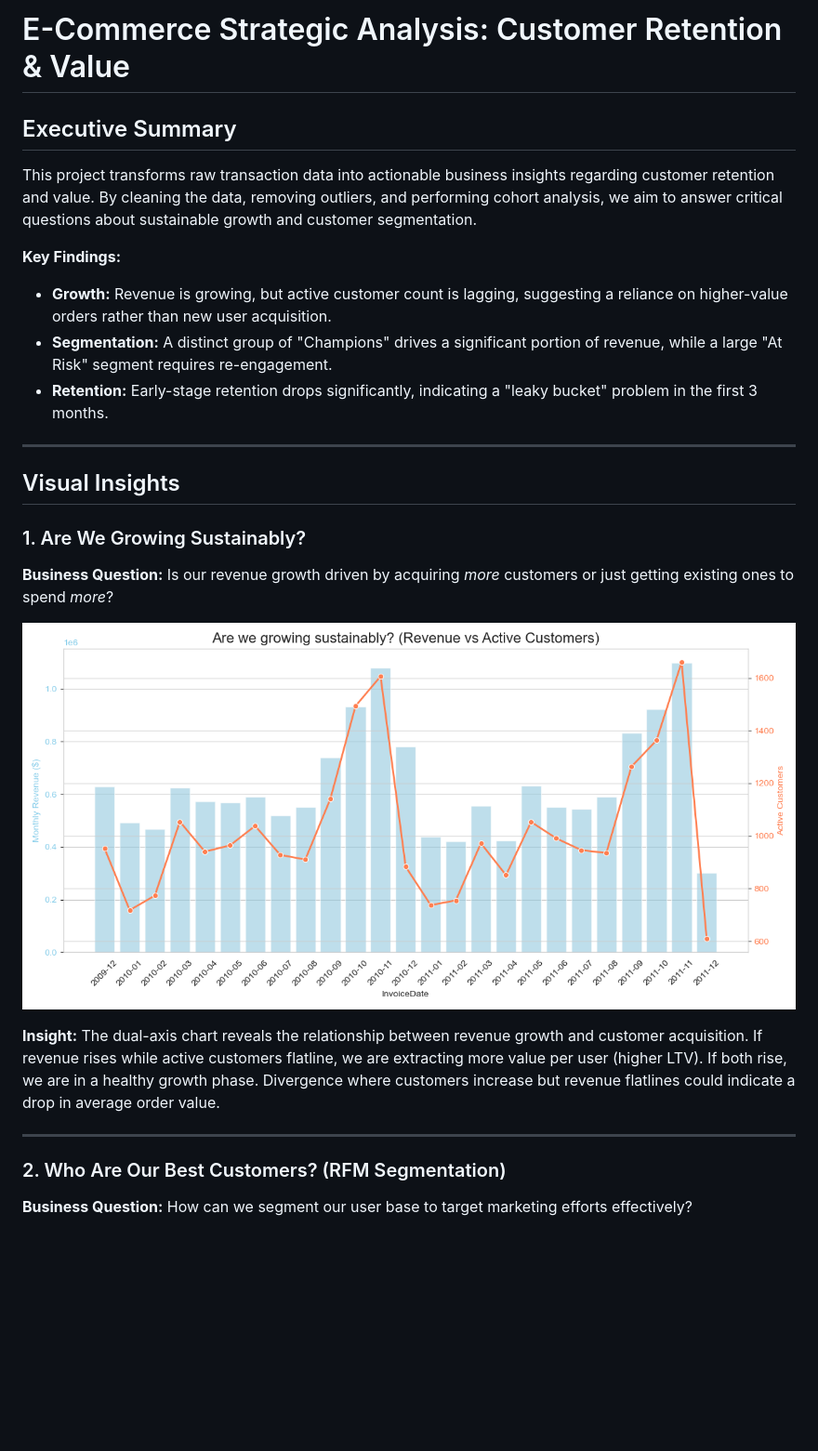
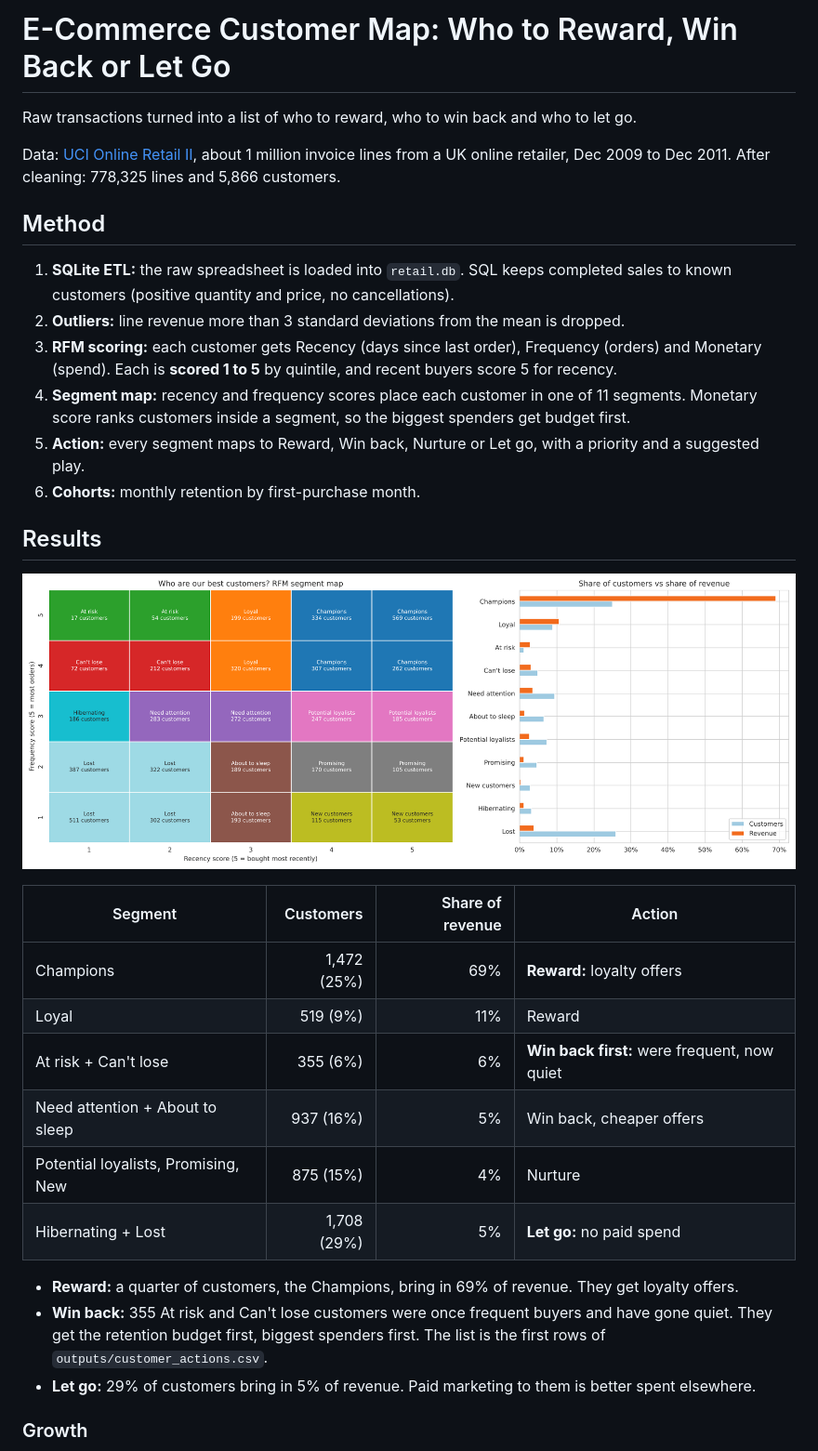
Before and after one commit to atulvinod01/E-CommerceSalesAnalysis, a Markdown page: README.md, the part around one of its changes. Shown at 93% size. GitHub-like rendering; pictures changed too: images/plot_a_growth.png, images/plot_b_rfm.png; blank space fills up the shorter version.

```diff
--- a/README.md
+++ b/README.md
@@ -1,27 +1,40 @@
-# E-Commerce Strategic Analysis: Customer Retention & Value
+# E-Commerce Customer Map: Who to Reward, Win Back or Let Go
 
-## Executive Summary
-This project transforms raw transaction data into actionable business insights regarding customer retention and value. By cleaning the data, removing outliers, and performing cohort analysis, we aim to answer critical questions about sustainable growth and customer segmentation.
+Raw transactions turned into a list of who to reward, who to win back and who to let go.
 
-**Key Findings:**
-*   **Growth:** Revenue is growing, but active customer count is lagging, suggesting a reliance on higher-value orders rather than new user acquisition.
-*   **Segmentation:** A distinct group of "Champions" drives a significant portion of revenue, while a large "At Risk" segment requires re-engagement.
-*   **Retention:** Early-stage retention drops significantly, indicating a "leaky bucket" problem in the first 3 months.
+Data: [UCI Online Retail II](https://archive.ics.uci.edu/dataset/502/online+retail+ii), about 1 million
+invoice lines from a UK online retailer, Dec 2009 to Dec 2011. After cleaning: 778,325 lines and 5,866 customers.
 
----
+## Method
 
-## Visual Insights
+1. **SQLite ETL:** the raw spreadsheet is loaded into `retail.db`. SQL keeps completed sales to known
+   customers (positive quantity and price, no cancellations).
+2. **Outliers:** line revenue more than 3 standard deviations from the mean is dropped.
+3. **RFM scoring:** each customer gets Recency (days since last order), Frequency (orders) and
+   Monetary (spend). Each is **scored 1 to 5** by quintile, and recent buyers score 5 for recency.
+4. **Segment map:** recency and frequency scores place each customer in one of 11 segments.
+   Monetary score ranks customers inside a segment, so the biggest spenders get budget first.
+5. **Action:** every segment maps to Reward, Win back, Nurture or Let go, with a priority and a suggested play.
+6. **Cohorts:** monthly retention by first-purchase month.
 
-### 1. Are We Growing Sustainably?
-**Business Question:** Is our revenue growth driven by acquiring *more* customers or just getting existing ones to spend *more*?
+## Results
 
-![Revenue vs Active Customers](images/plot_a_growth.png)
+![RFM segment map](images/plot_b_rfm.png)
 
-**Insight:**
-The dual-axis chart reveals the relationship between revenue growth and customer acquisition. If revenue rises while active customers flatline, we are extracting more value per user (higher LTV). If both rise, we are in a healthy growth phase. Divergence where customers increase but revenue flatlines could indicate a drop in average order value.
+| Segment | Customers | Share of revenue | Action |
+|---|---:|---:|---|
+| Champions | 1,472 (25%) | 69% | **Reward:** loyalty offers |
+| Loyal | 519 (9%) | 11% | Reward |
+| At risk + Can't lose | 355 (6%) | 6% | **Win back first:** were frequent, now quiet |
+| Need attention + About to sleep | 937 (16%) | 5% | Win back, cheaper offers |
+| Potential loyalists, Promising, New | 875 (15%) | 4% | Nurture |
+| Hibernating + Lost | 1,708 (29%) | 5% | **Let go:** no paid spend |
 
----
+- **Reward:** a quarter of customers, the Champions, bring in 69% of revenue. They get loyalty offers.
+- **Win back:** 355 At risk and Can't lose customers were once frequent buyers and have gone quiet.
+  They get the retention budget first, biggest spenders first. The list is the first rows of
+  `outputs/customer_actions.csv`.
+- **Let go:** 29% of customers bring in 5% of revenue. Paid marketing to them is better spent elsewhere.
 
-### 2. Who Are Our Best Customers? (RFM Segmentation)
-**Business Question:** How can we segment our user base to target marketing efforts effectively?
+### Growth
 
```
Also changed, not shown: other parts of README.md (+24 -24 lines), images/plot_c_retention.png, 6 other files.
